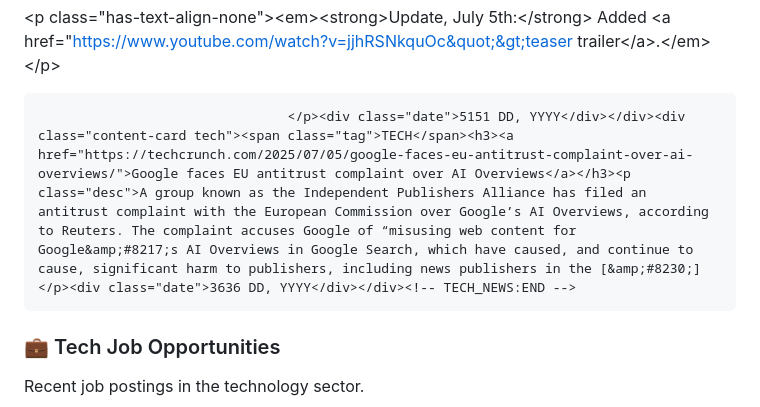
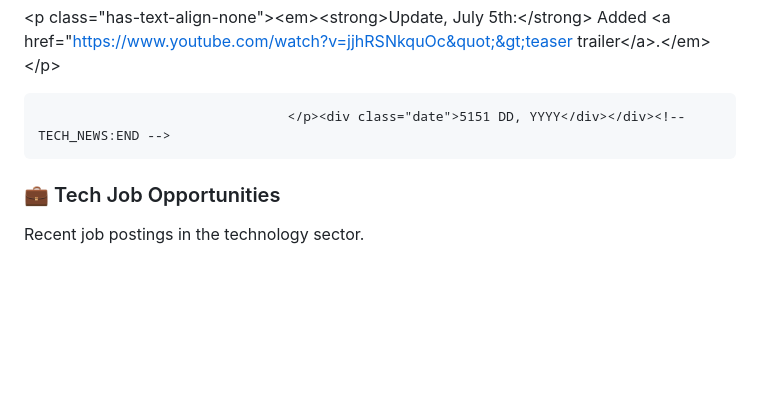
Before and after one commit to chahalbaljinder/linkedin_post_generator, a Markdown page: README.md, the part around one of its changes. GitHub-like rendering; blank space fills up the shorter version.

```diff
--- a/README.md
+++ b/README.md
@@ -34,7 +34,7 @@ Latest updates from the world of technology.
 
 &lt;p class=&quot;has-text-align-none&quot;&gt;&lt;em&gt;&lt;strong&gt;Update, July 5th:&lt;/strong&gt; Added &lt;a href=&quot;https://www.youtube.com/watch?v=jjhRSNkquOc&quot;&gt;teaser trailer&lt;/a&gt;.&lt;/em&gt;&lt;/p&gt;
 
-									</p><div class="date">5151 DD, YYYY</div></div><div class="content-card tech"><span class="tag">TECH</span><h3><a href="https://techcrunch.com/2025/07/05/google-faces-eu-antitrust-complaint-over-ai-overviews/">Google faces EU antitrust complaint over AI Overviews</a></h3><p class="desc">A group known as the Independent Publishers Alliance has filed an antitrust complaint with the European Commission over Google’s AI Overviews, according to Reuters. The complaint accuses Google of “misusing web content for Google&amp;#8217;s AI Overviews in Google Search, which have caused, and continue to cause, significant harm to publishers, including news publishers in the [&amp;#8230;]</p><div class="date">3636 DD, YYYY</div></div><!-- TECH_NEWS:END -->
+									</p><div class="date">5151 DD, YYYY</div></div><!-- TECH_NEWS:END -->
 
 ### 💼 Tech Job Opportunities
 Recent job postings in the technology sector.
```
Also changed, not shown: other parts of README.md (+1 -1 lines).
